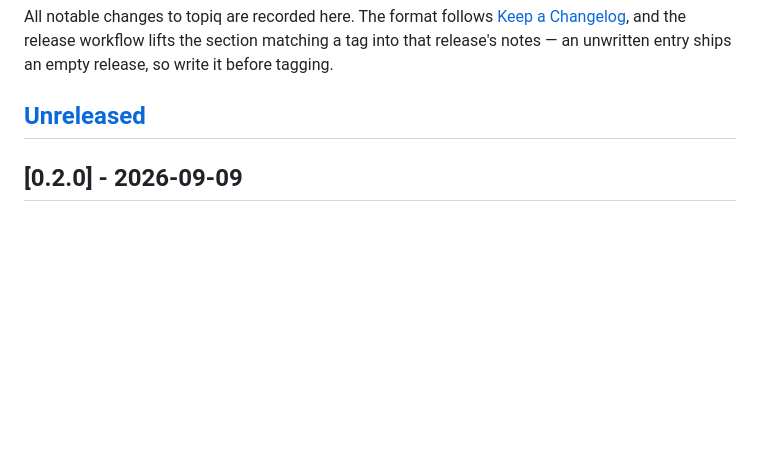
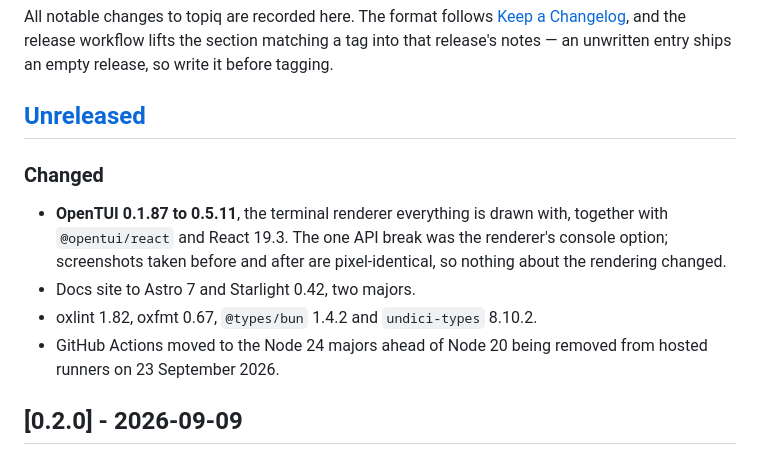
Before and after one commit to candril/topiq, a Markdown page: CHANGELOG.md, the part around the change. GitHub-like rendering; blank space fills up the shorter version.

Commit message:
docs: record the dependency lift under Unreleased
Co-Authored-By: Claude Opus 5 <noreply@anthropic.com>
Claude-Session: https://claude.ai/code/session_01ApHUpjFJncGEbKmuUkUtPC

```diff
--- a/CHANGELOG.md
+++ b/CHANGELOG.md
@@ -6,6 +6,16 @@ the section matching a tag into that release's notes — an unwritten entry ship
 release, so write it before tagging.
 
 ## [Unreleased]
+
+### Changed
+
+- **OpenTUI 0.1.87 to 0.5.11**, the terminal renderer everything is drawn with, together with
+  `@opentui/react` and React 19.3. The one API break was the renderer's console option; screenshots
+  taken before and after are pixel-identical, so nothing about the rendering changed.
+- Docs site to Astro 7 and Starlight 0.42, two majors.
+- oxlint 1.82, oxfmt 0.67, `@types/bun` 1.4.2 and `undici-types` 8.10.2.
+- GitHub Actions moved to the Node 24 majors ahead of Node 20 being removed from hosted runners on
+  23 September 2026.
 
 ## [0.2.0] - 2026-09-09
 
```
